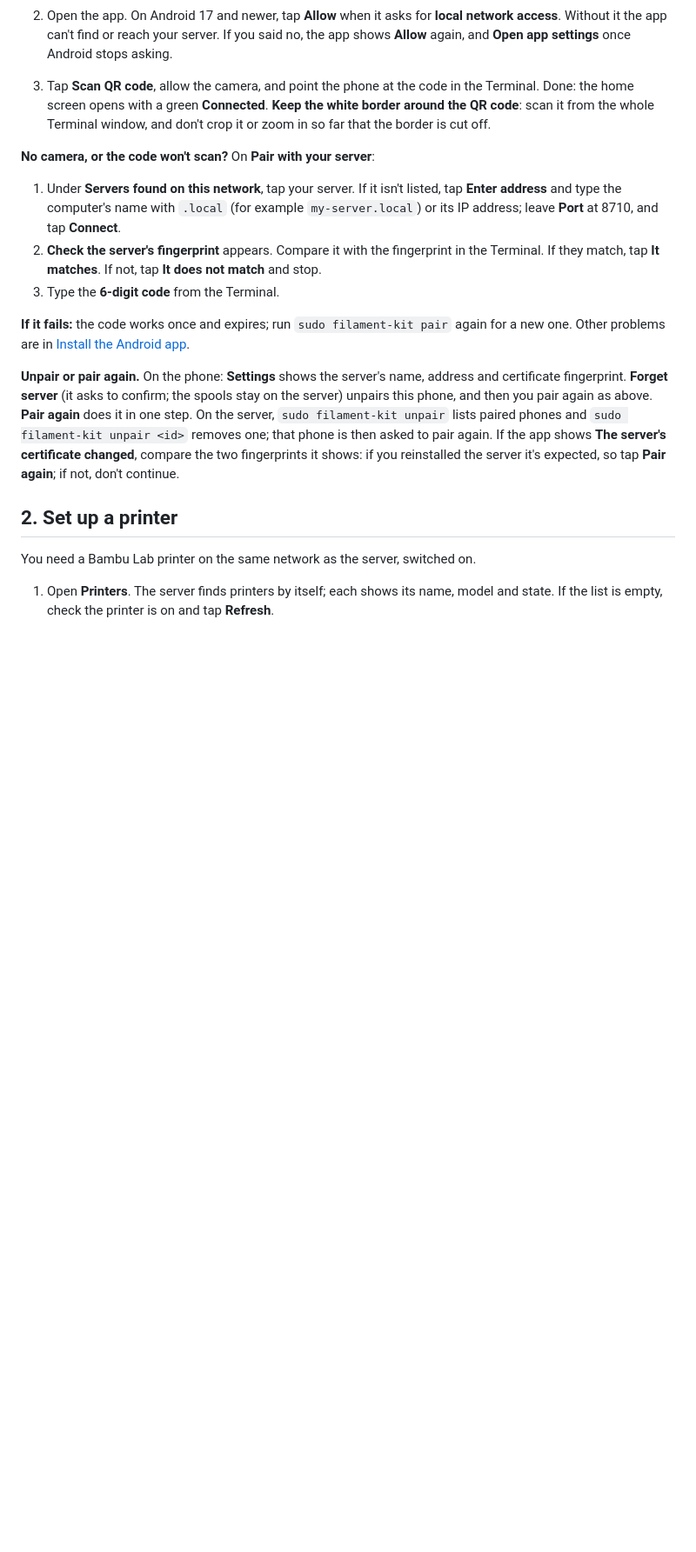
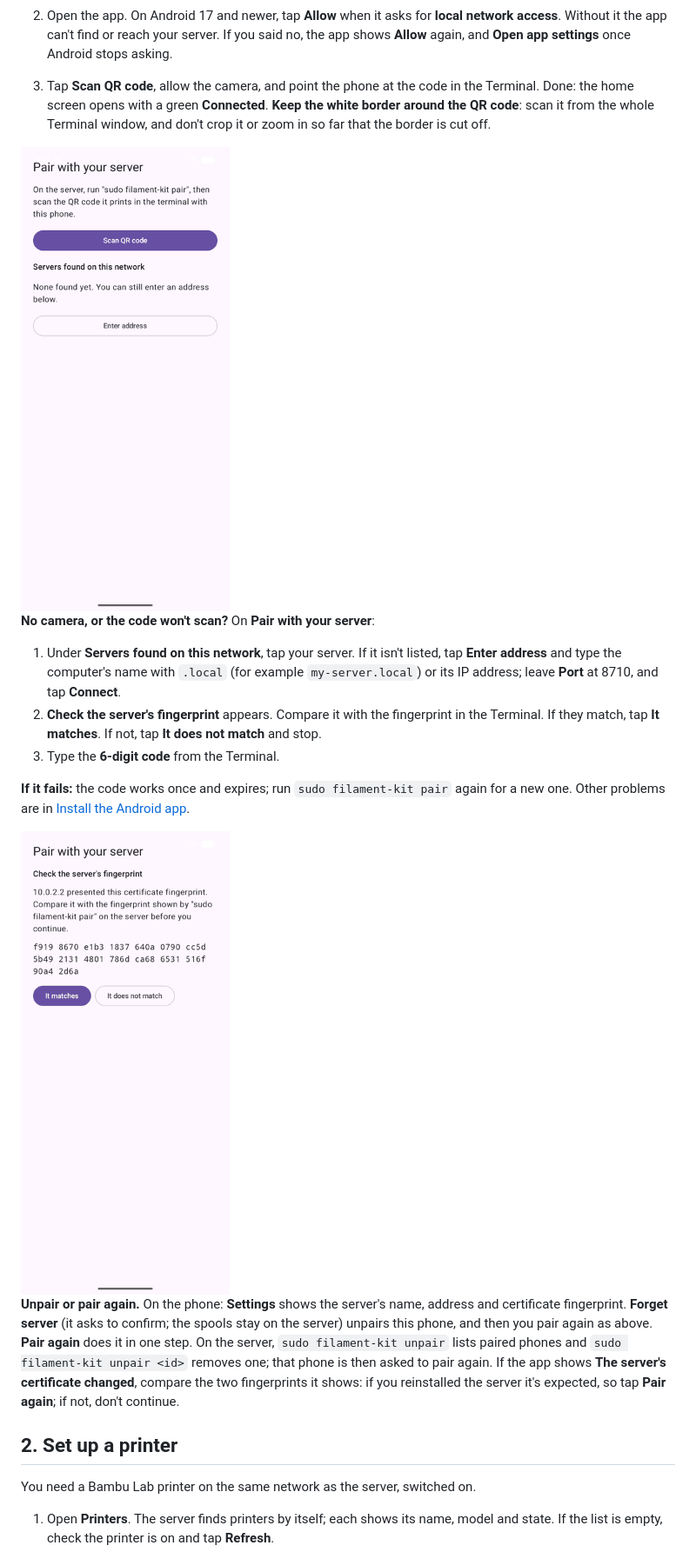
Before and after one commit to thompsonfabco/Spoolwarden, a Markdown page: docs/android-app.md, the part around one of its changes. Shown at 87% size. Drawn GitHub-style; pictures changed too: docs/images/android-pair-fingerprint.png (added), docs/images/android-pair-start.png (added); blank space fills up the shorter version.

```diff
--- a/docs/android-app.md
+++ b/docs/android-app.md
@@ -25,6 +27,8 @@ access**, red **Can't reach the server** or **The server's certificate changed**
    opens with a green **Connected**. **Keep the white border around the QR code**: scan it from the whole
    Terminal window, and don't crop it or zoom in so far that the border is cut off.
 
+<img src="images/android-pair-start.png" width="240" alt="Pair with your server: Scan QR code or Enter address">
+
 **No camera, or the code won't scan?** On **Pair with your server**:
 
 1. Under **Servers found on this network**, tap your server. If it isn't listed, tap **Enter address** and type the
@@ -36,6 +40,8 @@ access**, red **Can't reach the server** or **The server's certificate changed**
 
 **If it fails:** the code works once and expires; run `sudo filament-kit pair` again for a new one. Other
 problems are in [Install the Android app](install-android-app.md#common-problems).
+
+<img src="images/android-pair-fingerprint.png" width="240" alt="Check the server's fingerprint: It matches or It does not match">
 
 **Unpair or pair again.** On the phone: **Settings** shows the server's name, address and certificate fingerprint.
 **Forget server** (it asks to confirm; the spools stay on the server) unpairs this phone, and then you pair again
```
Also changed, not shown: other parts of docs/android-app.md (+6 -0 lines), docs/images/android-add-spool.png (added), docs/images/android-home.png (added), docs/images/android-label-capture.png (added), docs/images/android-label-review.png (added).
